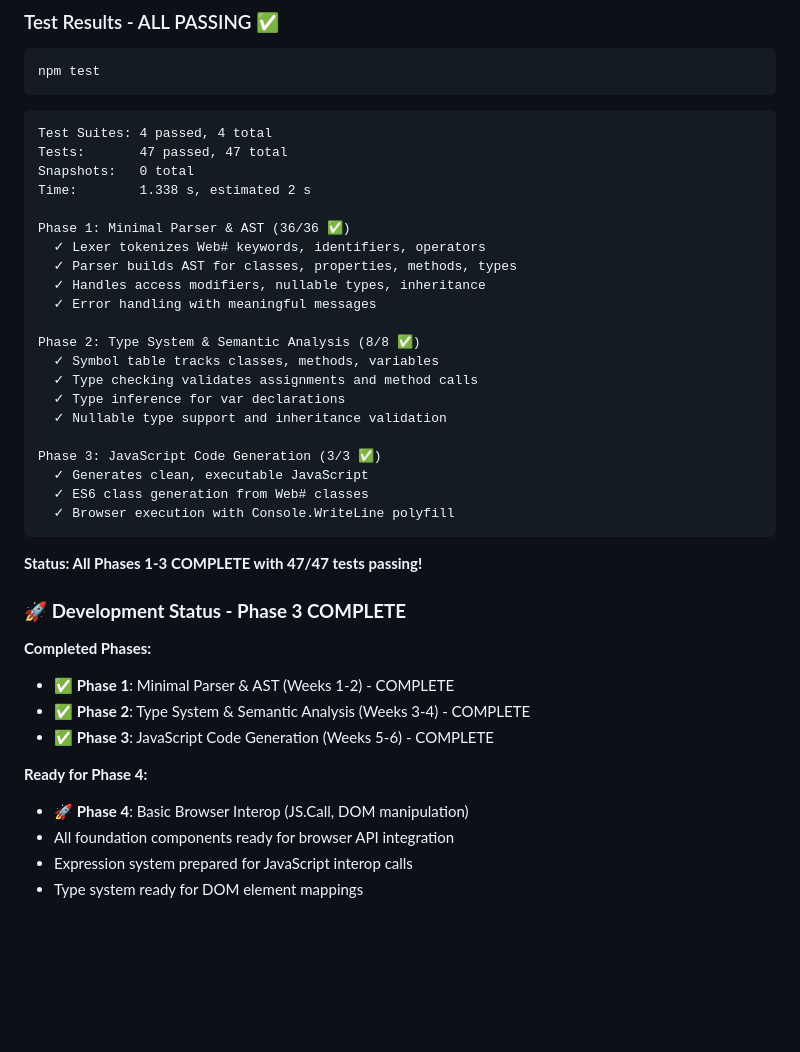
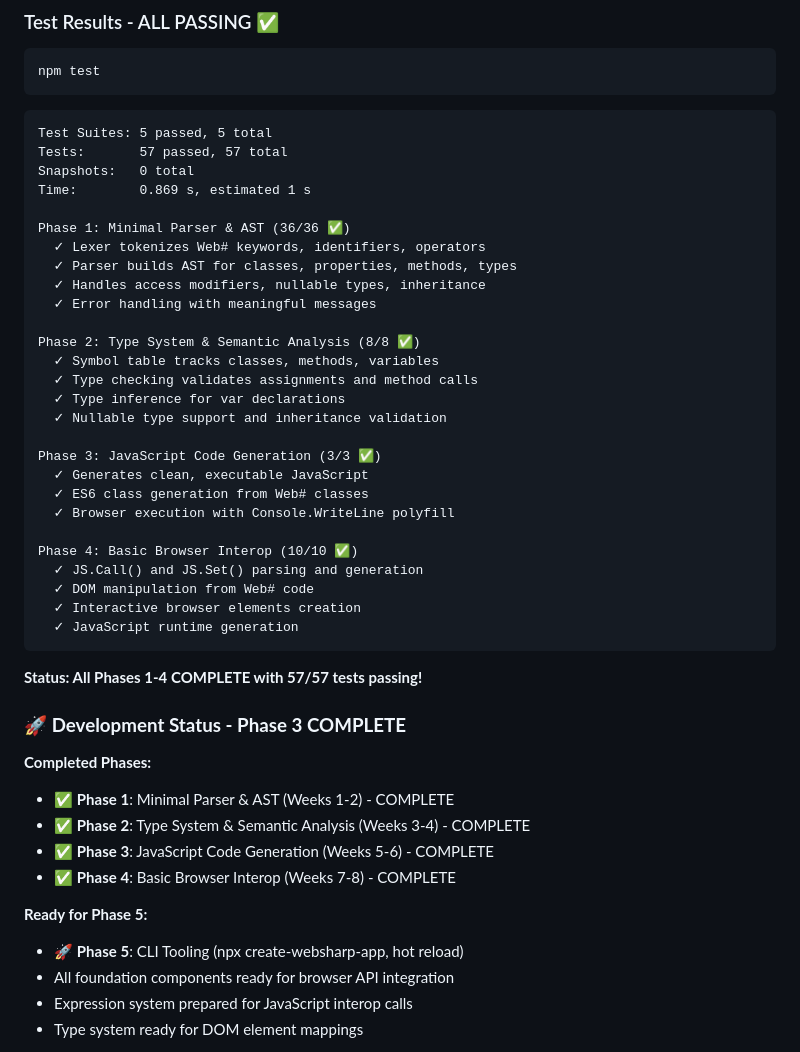
Before and after one commit to SantasLair/WebSharp, a Markdown page: README.md, the part around the change printed below. GitHub-like rendering; blank space fills up the shorter version.

````diff
--- a/README.md
+++ b/README.md
@@ -201,10 +223,10 @@ npm test
 ```
 
 ```
-Test Suites: 4 passed, 4 total
-Tests:       47 passed, 47 total
+Test Suites: 5 passed, 5 total
+Tests:       57 passed, 57 total
 Snapshots:   0 total
-Time:        1.338 s, estimated 2 s
+Time:        0.869 s, estimated 1 s
 
 Phase 1: Minimal Parser & AST (36/36 ✅)
   ✓ Lexer tokenizes Web# keywords, identifiers, operators
@@ -222,9 +244,15 @@ Phase 3: JavaScript Code Generation (3/3 ✅)
   ✓ Generates clean, executable JavaScript
   ✓ ES6 class generation from Web# classes
   ✓ Browser execution with Console.WriteLine polyfill
+
+Phase 4: Basic Browser Interop (10/10 ✅)
+  ✓ JS.Call() and JS.Set() parsing and generation
+  ✓ DOM manipulation from Web# code
+  ✓ Interactive browser elements creation
+  ✓ JavaScript runtime generation
 ```
 
-**Status: All Phases 1-3 COMPLETE with 47/47 tests passing!**
+**Status: All Phases 1-4 COMPLETE with 57/57 tests passing!**
 
 ### 🚀 **Development Status - Phase 3 COMPLETE**
 
@@ -232,9 +260,10 @@ Phase 3: JavaScript Code Generation (3/3 ✅)
 - ✅ **Phase 1**: Minimal Parser & AST (Weeks 1-2) - COMPLETE
 - ✅ **Phase 2**: Type System & Semantic Analysis (Weeks 3-4) - COMPLETE
 - ✅ **Phase 3**: JavaScript Code Generation (Weeks 5-6) - COMPLETE
+- ✅ **Phase 4**: Basic Browser Interop (Weeks 7-8) - COMPLETE
 
-**Ready for Phase 4:**
-- 🚀 **Phase 4**: Basic Browser Interop (JS.Call, DOM manipulation)
+**Ready for Phase 5:**
+- 🚀 **Phase 5**: CLI Tooling (npx create-websharp-app, hot reload)
 - All foundation components ready for browser API integration
 - Expression system prepared for JavaScript interop calls
 - Type system ready for DOM element mappings
````
Also changed, not shown: other parts of README.md (+50 -28 lines).
